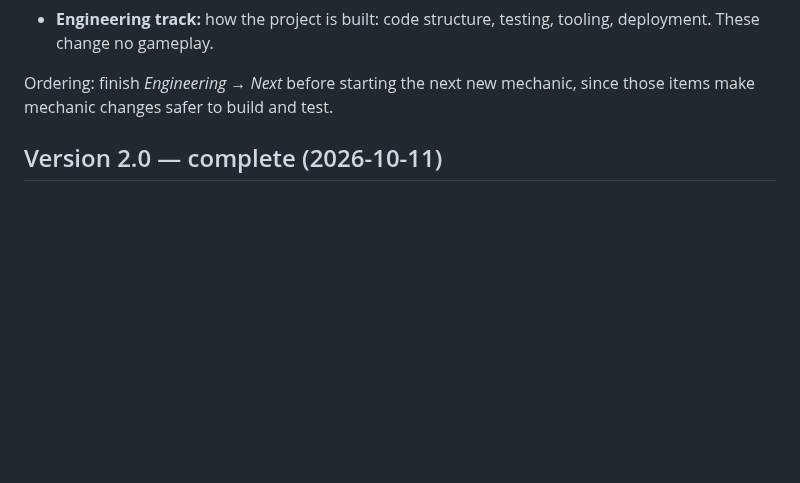
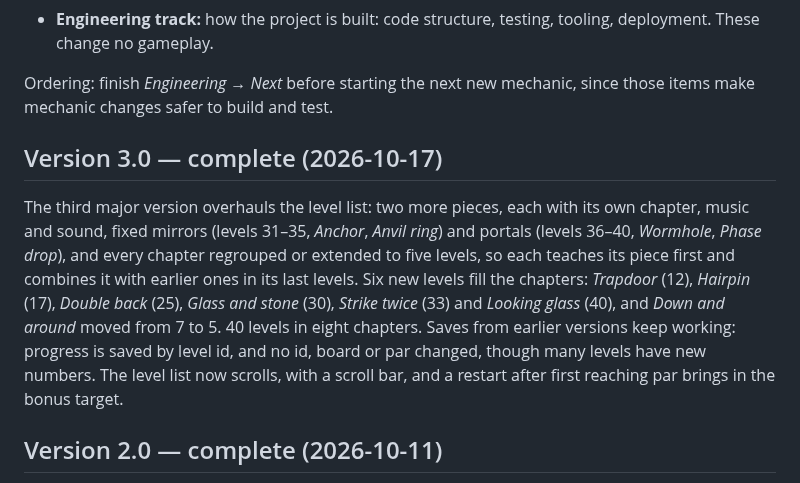
Before and after one commit to eisiishai/diagonpuzzle, a Markdown page: docs/ROADMAP.md, the part around the change. GitHub-like rendering; blank space fills up the shorter version.

Commit message:
Version 3.0: the level overhaul
Fixed mirror and portal chapters, and every chapter at five levels that
teach their piece first and combine it with earlier ones last: 40 levels
in eight chapters. Saves keep working; many levels have new numbers.

Co-Authored-By: Claude Opus 5.5 <noreply@anthropic.com>

```diff
--- a/docs/ROADMAP.md
+++ b/docs/ROADMAP.md
@@ -13,6 +13,21 @@ tracks:
 
 Ordering: finish *Engineering → Next* before starting the next new mechanic,
 since those items make mechanic changes safer to build and test.
+
+## Version 3.0 — complete (2026-10-17)
+
+The third major version overhauls the level list: two more pieces, each
+with its own chapter, music and sound, fixed mirrors (levels 31–35,
+*Anchor*, *Anvil ring*) and portals (levels 36–40, *Wormhole*, *Phase
+drop*), and every chapter regrouped or extended to five levels, so each
+teaches its piece first and combines it with earlier ones in its last
+levels. Six new levels fill the chapters: *Trapdoor* (12), *Hairpin*
+(17), *Double back* (25), *Glass and stone* (30), *Strike twice* (33)
+and *Looking glass* (40), and *Down and around* moved from 7 to 5. 40
+levels in eight chapters. Saves from earlier versions keep working:
+progress is saved by level id, and no id, board or par changed, though
+many levels have new numbers. The level list now scrolls, with a scroll
+bar, and a restart after first reaching par brings in the bonus target.
 
 ## Version 2.0 — complete (2026-10-11)
 
```
